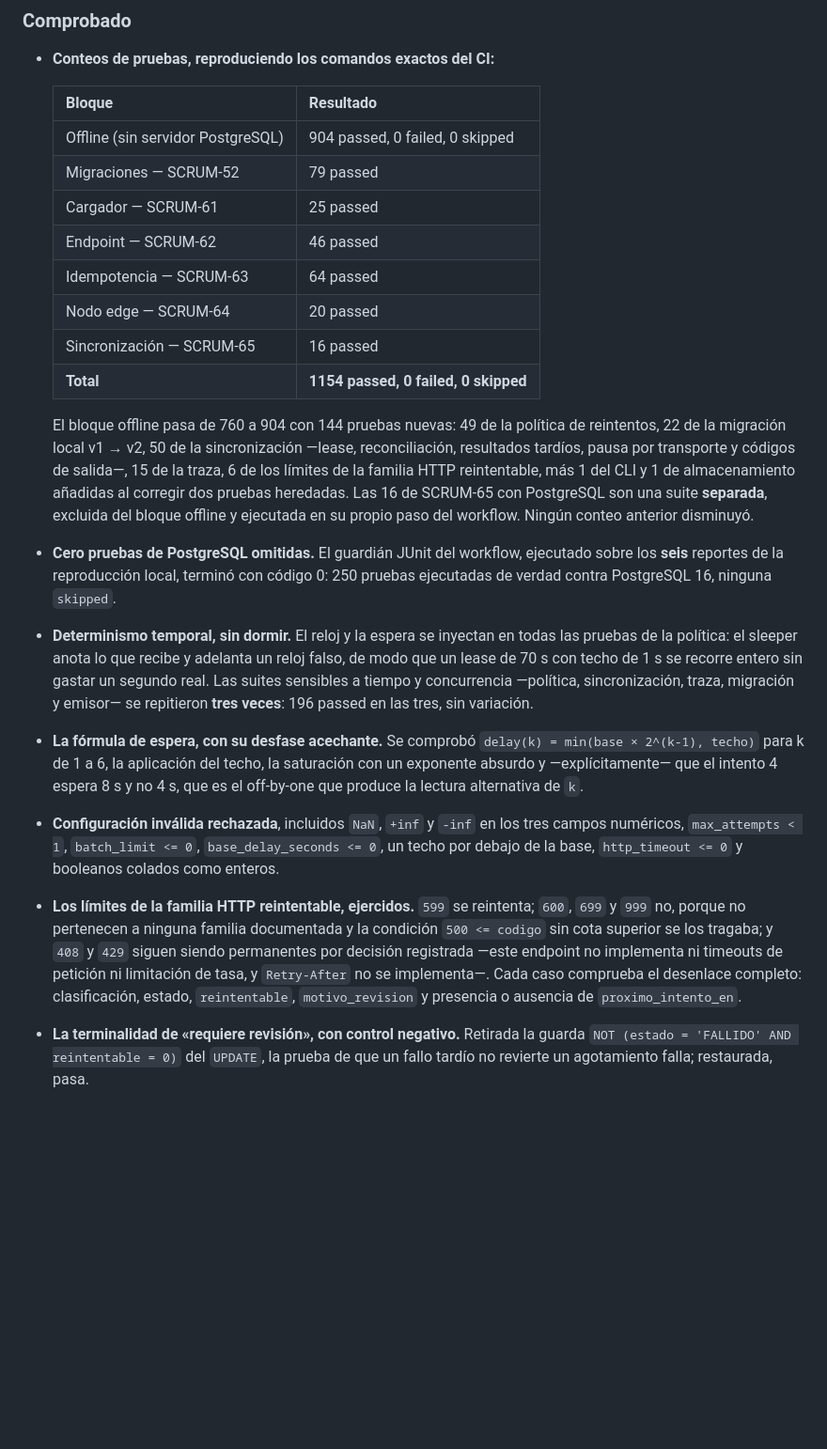
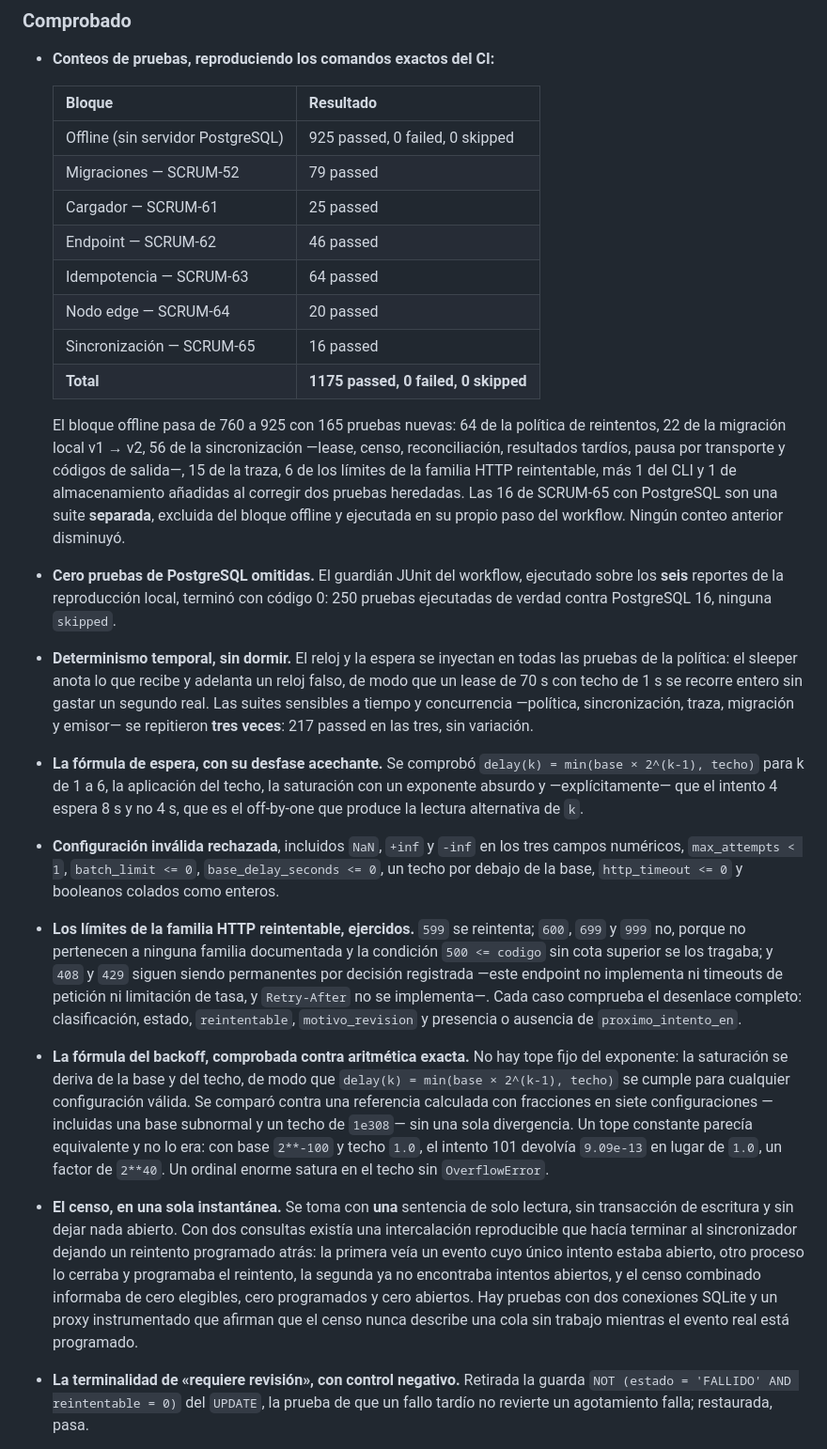
Before and after one commit to TinuFagbemi/tesis-bi-prenatal, a Markdown page: docs/definition_of_done.md, the part around one of its changes. Shown at 94% size. GitHub-like rendering; blank space fills up the shorter version.

```diff
--- a/docs/definition_of_done.md
+++ b/docs/definition_of_done.md
@@ -71,20 +71,21 @@ la ejecución remota de CI ni la revisión de la otra autora.**
 
   | Bloque | Resultado |
   | --- | --- |
-  | Offline (sin servidor PostgreSQL) | 904 passed, 0 failed, 0 skipped |
+  | Offline (sin servidor PostgreSQL) | 925 passed, 0 failed, 0 skipped |
   | Migraciones — SCRUM-52 | 79 passed |
   | Cargador — SCRUM-61 | 25 passed |
   | Endpoint — SCRUM-62 | 46 passed |
   | Idempotencia — SCRUM-63 | 64 passed |
   | Nodo edge — SCRUM-64 | 20 passed |
   | Sincronización — SCRUM-65 | 16 passed |
-  | **Total** | **1154 passed, 0 failed, 0 skipped** |
+  | **Total** | **1175 passed, 0 failed, 0 skipped** |
 
-  El bloque offline pasa de 760 a 904 con 144 pruebas nuevas: 49 de la política
-  de reintentos, 22 de la migración local v1 → v2, 50 de la sincronización
-  —lease, reconciliación, resultados tardíos, pausa por transporte y códigos de
-  salida—, 15 de la traza, 6 de los límites de la familia HTTP reintentable, más
-  1 del CLI y 1 de almacenamiento añadidas al corregir dos pruebas heredadas.
+  El bloque offline pasa de 760 a 925 con 165 pruebas nuevas: 64 de la política
+  de reintentos, 22 de la migración local v1 → v2, 56 de la sincronización
+  —lease, censo, reconciliación, resultados tardíos, pausa por transporte y
+  códigos de salida—, 15 de la traza, 6 de los límites de la familia HTTP
+  reintentable, más 1 del CLI y 1 de almacenamiento añadidas al corregir dos
+  pruebas heredadas.
   Las 16 de SCRUM-65 con PostgreSQL son una suite **separada**, excluida del
   bloque offline y ejecutada en su propio paso del workflow. Ningún conteo
   anterior disminuyó.
@@ -99,7 +100,7 @@ la ejecución remota de CI ni la revisión de la otra autora.**
   reloj falso, de modo que un lease de 70 s con techo de 1 s se recorre entero
   sin gastar un segundo real. Las suites sensibles a tiempo y concurrencia
   —política, sincronización, traza, migración y emisor— se repitieron **tres
-  veces**: 196 passed en las tres, sin variación.
+  veces**: 217 passed en las tres, sin variación.
 
 - **La fórmula de espera, con su desfase acechante.** Se comprobó
   `delay(k) = min(base × 2^(k-1), techo)` para k de 1 a 6, la aplicación del
@@ -120,6 +121,25 @@ la ejecución remota de CI ni la revisión de la otra autora.**
   implementa—. Cada caso comprueba el desenlace completo: clasificación, estado,
   `reintentable`, `motivo_revision` y presencia o ausencia de
   `proximo_intento_en`.
+
+- **La fórmula del backoff, comprobada contra aritmética exacta.** No hay tope
+  fijo del exponente: la saturación se deriva de la base y del techo, de modo que
+  `delay(k) = min(base × 2^(k-1), techo)` se cumple para cualquier configuración
+  válida. Se comparó contra una referencia calculada con fracciones en siete
+  configuraciones —incluidas una base subnormal y un techo de `1e308`— sin una
+  sola divergencia. Un tope constante parecía equivalente y no lo era: con base
+  `2**-100` y techo `1.0`, el intento 101 devolvía `9.09e-13` en lugar de `1.0`,
+  un factor de `2**40`. Un ordinal enorme satura en el techo sin `OverflowError`.
+
+- **El censo, en una sola instantánea.** Se toma con **una** sentencia de solo
+  lectura, sin transacción de escritura y sin dejar nada abierto. Con dos
+  consultas existía una intercalación reproducible que hacía terminar al
+  sincronizador dejando un reintento programado atrás: la primera veía un evento
+  cuyo único intento estaba abierto, otro proceso lo cerraba y programaba el
+  reintento, la segunda ya no encontraba intentos abiertos, y el censo combinado
+  informaba de cero elegibles, cero programados y cero abiertos. Hay pruebas con
+  dos conexiones SQLite y un proxy instrumentado que afirman que el censo nunca
+  describe una cola sin trabajo mientras el evento real está programado.
 
 - **La terminalidad de «requiere revisión», con control negativo.** Retirada la
   guarda `NOT (estado = 'FALLIDO' AND reintentable = 0)` del `UPDATE`, la prueba
```
Also changed, not shown: other parts of docs/definition_of_done.md (+20 -11 lines).
